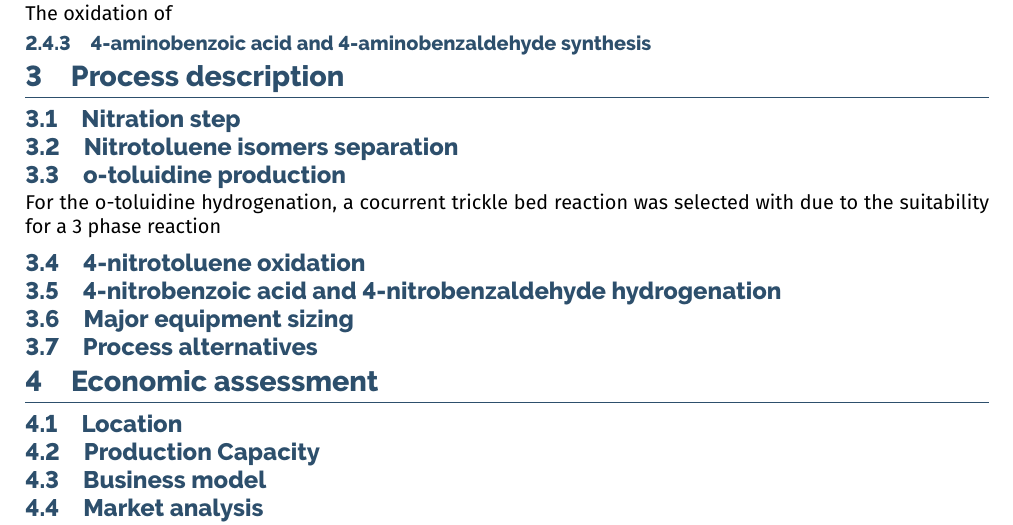
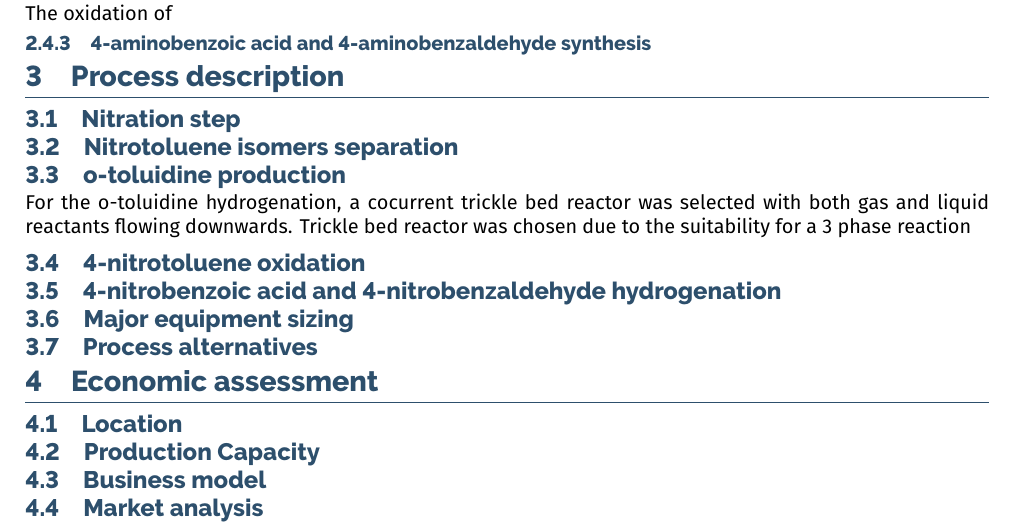
Before and after one commit to nitroma/interim-report, a LaTeX document (main.tex, which reads sections/3-process.tex): part of page 3 of 11, cut so that both start at the same text. Compiled offline with XeLaTeX.

Commit message:
Update on Overleaf.

```diff
--- a/sections/3-process.tex
+++ b/sections/3-process.tex
@@ -13,8 +13,8 @@
 \subsection{o-toluidine production}
 %trickle bed reactor
 %Pd/c catalyst
-For the o-toluidine hydrogenation, a cocurrent trickle bed reaction was selected
-with
+For the o-toluidine hydrogenation, a cocurrent trickle bed reactor was selected
+with both gas and liquid reactants flowing downwards. Trickle bed reactor was chosen
 due to the suitability for a 3 phase reaction
 
 %assumptions to be added in appendix
```
